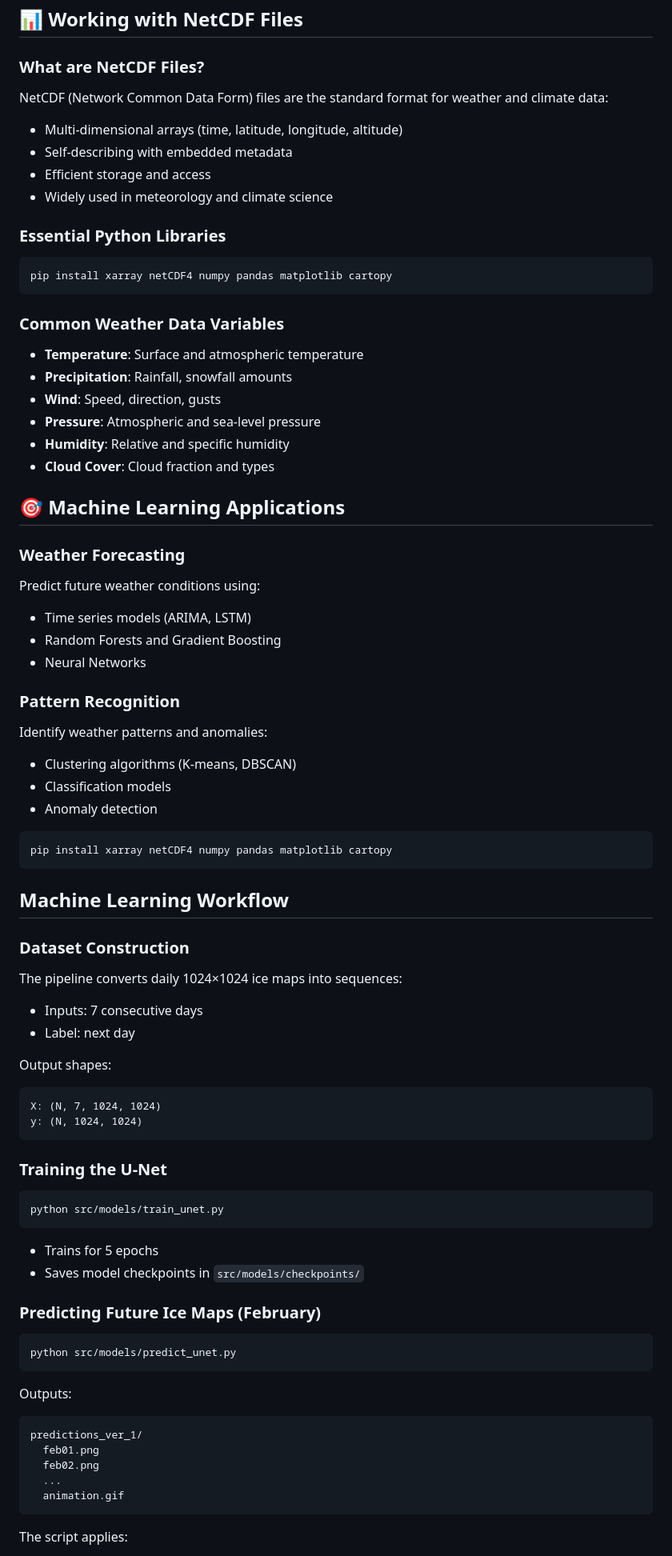
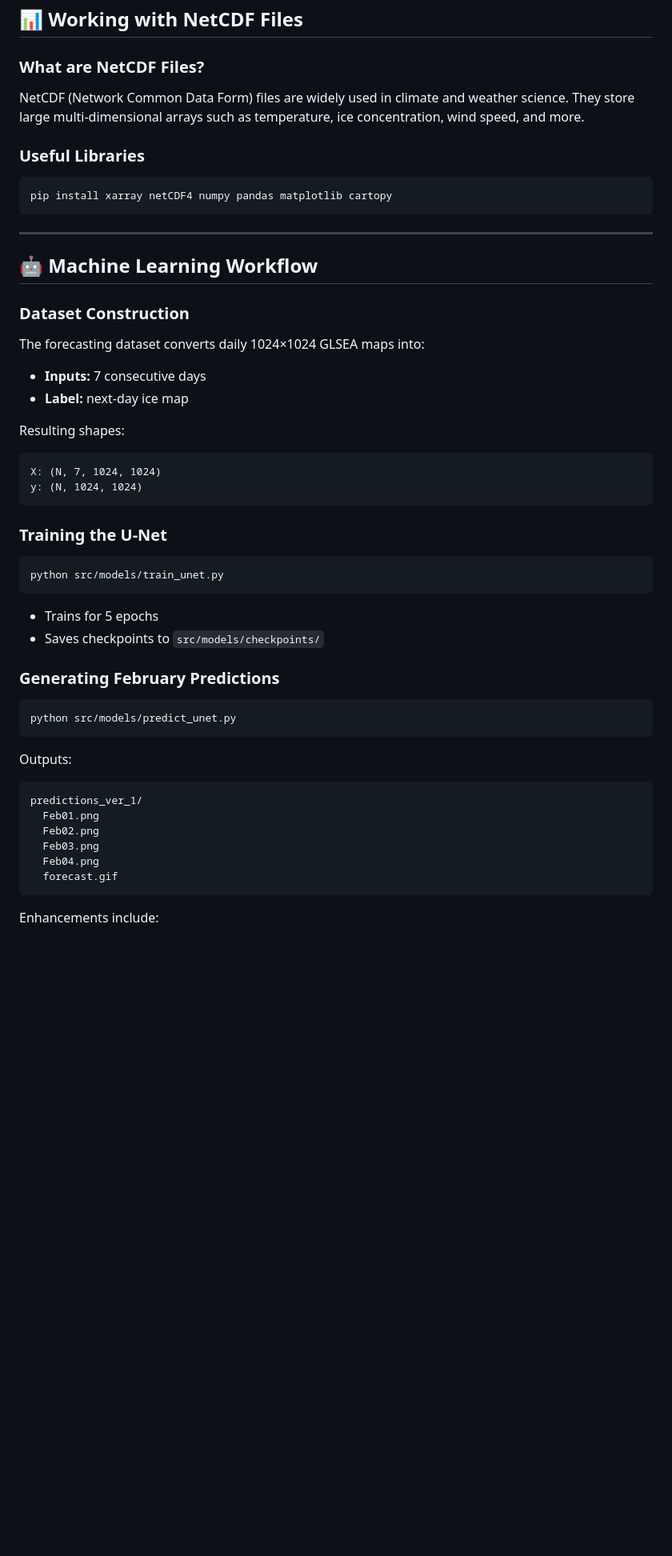
Before and after one commit to ElijahLeeMorgan/MiSpaceHackathon, a Markdown page: README.md, the part around one of its changes. Shown at 80% size. GitHub-like rendering; blank space fills up the shorter version.

````diff
--- a/README.md
+++ b/README.md
@@ -141,58 +145,26 @@ jupyter lab
 
 ### What are NetCDF Files?
 
-NetCDF (Network Common Data Form) files are the standard format for weather and climate data:
-- Multi-dimensional arrays (time, latitude, longitude, altitude)
-- Self-describing with embedded metadata
-- Efficient storage and access
-- Widely used in meteorology and climate science
+NetCDF (Network Common Data Form) files are widely used in climate and weather science. They store large multi-dimensional arrays such as temperature, ice concentration, wind speed, and more.
 
-### Essential Python Libraries
+### Useful Libraries
 
 ```bash
 pip install xarray netCDF4 numpy pandas matplotlib cartopy
 ```
 
-### Common Weather Data Variables
+---
 
-- **Temperature**: Surface and atmospheric temperature
-- **Precipitation**: Rainfall, snowfall amounts
-- **Wind**: Speed, direction, gusts
-- **Pressure**: Atmospheric and sea-level pressure
-- **Humidity**: Relative and specific humidity
-- **Cloud Cover**: Cloud fraction and types
-
-## 🎯 Machine Learning Applications
-
-### Weather Forecasting
-
-Predict future weather conditions using:
-- Time series models (ARIMA, LSTM)
-- Random Forests and Gradient Boosting
-- Neural Networks
-
-### Pattern Recognition
-
-Identify weather patterns and anomalies:
-- Clustering algorithms (K-means, DBSCAN)
-- Classification models
-- Anomaly detection
-
-
-```bash
-pip install xarray netCDF4 numpy pandas matplotlib cartopy
-```
-
-## Machine Learning Workflow
+## 🤖 Machine Learning Workflow
 
 ### Dataset Construction
 
-The pipeline converts daily 1024×1024 ice maps into sequences:
+The forecasting dataset converts daily 1024×1024 GLSEA maps into:
 
-- Inputs: 7 consecutive days
-- Label: next day
+* **Inputs:** 7 consecutive days
+* **Label:** next-day ice map
 
-Output shapes:
+Resulting shapes:
 
 ```
 X: (N, 7, 1024, 1024)
@@ -205,10 +177,10 @@ y: (N, 1024, 1024)
 python src/models/train_unet.py
 ```
 
-- Trains for 5 epochs
-- Saves model checkpoints in `src/models/checkpoints/`
+* Trains for 5 epochs
+* Saves checkpoints to `src/models/checkpoints/`
 
-### Predicting Future Ice Maps (February)
+### Generating February Predictions
 
 ```bash
 python src/models/predict_unet.py
@@ -218,11 +190,12 @@ Outputs:
 
 ```
 predictions_ver_1/
-  feb01.png
-  feb02.png
-  ...
-  animation.gif
+  Feb01.png
+  Feb02.png
+  Feb03.png
+  Feb04.png
+  forecast.gif
 ```
 
-The script applies:
+Enhancements include:
 
````
Also changed, not shown: other parts of README.md (+102 -93 lines).
